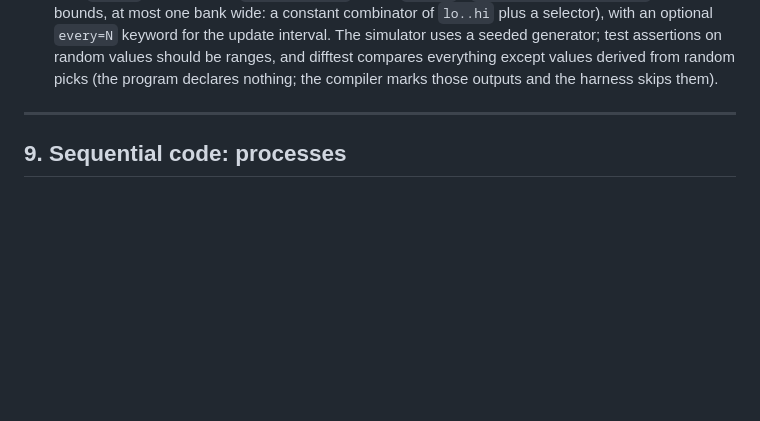
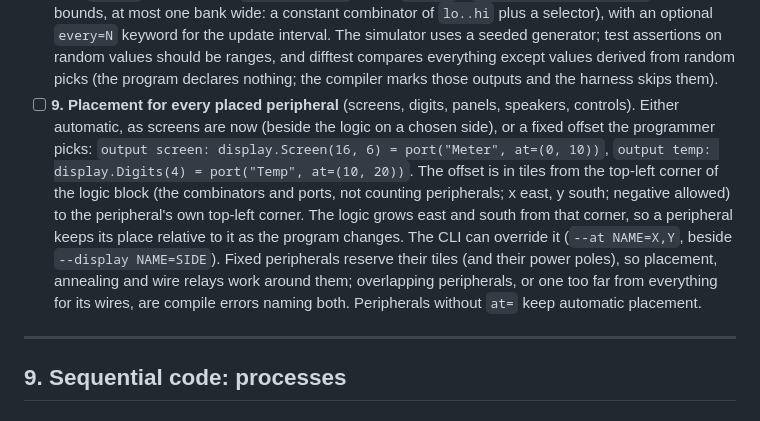
Before and after one commit to trentmkelly/ticky, a Markdown page: SPEC.md, the part around the change. Drawn GitHub-style; blank space fills up the shorter version.

Commit message:
SPEC §8.4: peripheral placement (automatic or fixed at= offset)
Co-Authored-By: Claude Opus 5.5 <noreply@anthropic.com>

```diff
--- a/SPEC.md
+++ b/SPEC.md
@@ -591,6 +591,18 @@ one) that difftest-matches the game, and a line in the README.
   simulator uses a seeded generator; test assertions on random values should be ranges, and
   difftest compares everything except values derived from random picks (the program declares
   nothing; the compiler marks those outputs and the harness skips them).
+- [ ] **9. Placement for every placed peripheral** (screens, digits, panels, speakers,
+  controls). Either automatic, as screens are now (beside the logic on a chosen side), or a
+  fixed offset the programmer picks: `output screen: display.Screen(16, 6) = port("Meter",
+  at=(0, 10))`, `output temp: display.Digits(4) = port("Temp", at=(10, 20))`. The offset is in
+  tiles from the top-left corner of the logic block (the combinators and ports, not counting
+  peripherals; x east, y south; negative allowed) to the peripheral's own top-left corner.
+  The logic grows east and south from that corner, so a peripheral keeps its place relative
+  to it as the program changes.
+  The CLI can override it (`--at NAME=X,Y`, beside `--display NAME=SIDE`). Fixed peripherals
+  reserve their tiles (and their power poles), so placement, annealing and wire relays work
+  around them; overlapping peripherals, or one too far from everything for its wires, are
+  compile errors naming both. Peripherals without `at=` keep automatic placement.
 
 ---
 
```
